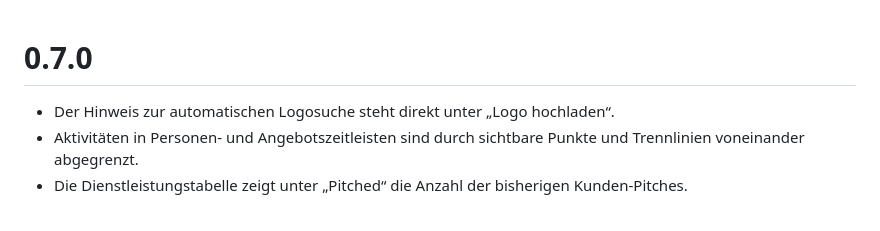
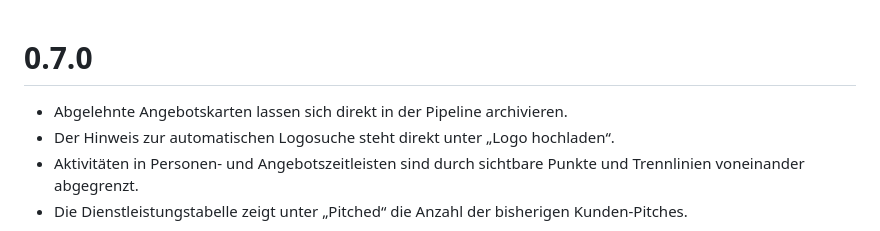
Before and after one commit to oliverjessner/pitchary, a Markdown page: docs/changelog.md, the part around the change. Rendered like a GitHub page.

Commit message:
docs: record rejected card archive action

```diff
--- a/docs/changelog.md
+++ b/docs/changelog.md
@@ -1,5 +1,6 @@
 # 0.7.0
 
+- Abgelehnte Angebotskarten lassen sich direkt in der Pipeline archivieren.
 - Der Hinweis zur automatischen Logosuche steht direkt unter „Logo hochladen“.
 - Aktivitäten in Personen- und Angebotszeitleisten sind durch sichtbare Punkte und Trennlinien voneinander abgegrenzt.
 - Die Dienstleistungstabelle zeigt unter „Pitched“ die Anzahl der bisherigen Kunden-Pitches.
```
